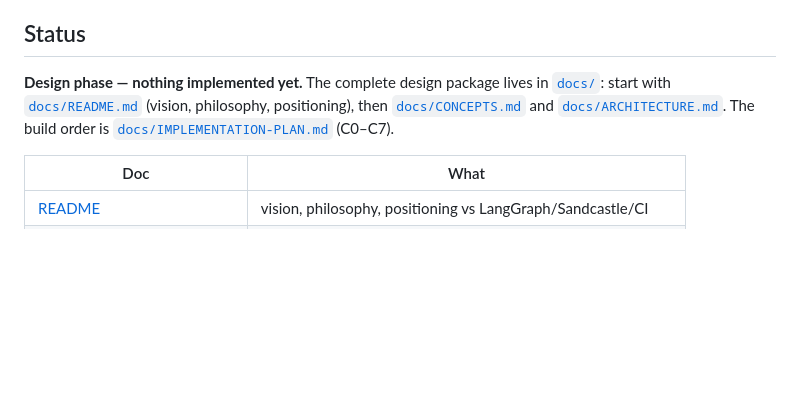
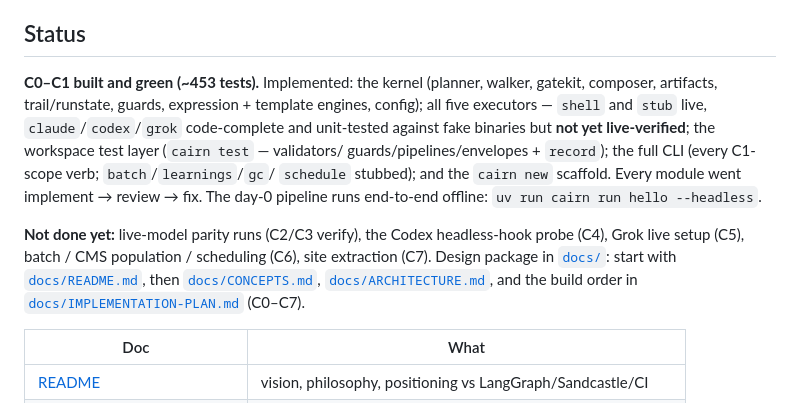
Before and after one commit to gabros20/cairn, a Markdown page: README.md, the part around the change. Rendered like a GitHub page; blank space fills up the shorter version.

Commit message:
docs: build status — C0/C1 complete, C2 code-complete pending live verification
Claude-Session: https://claude.ai/code/session_01GjvR6h5XdBXHGQdd4m6ZEu

```diff
--- a/README.md
+++ b/README.md
@@ -13,10 +13,19 @@ as the only state.
 
 ## Status
 
-**Design phase — nothing implemented yet.** The complete design package lives in [`docs/`](docs/):
-start with [`docs/README.md`](docs/README.md) (vision, philosophy, positioning), then
-[`docs/CONCEPTS.md`](docs/CONCEPTS.md) and [`docs/ARCHITECTURE.md`](docs/ARCHITECTURE.md).
-The build order is [`docs/IMPLEMENTATION-PLAN.md`](docs/IMPLEMENTATION-PLAN.md) (C0–C7).
+**C0–C1 built and green (~453 tests).** Implemented: the kernel (planner, walker, gatekit,
+composer, artifacts, trail/runstate, guards, expression + template engines, config); all five
+executors — `shell` and `stub` live, `claude`/`codex`/`grok` code-complete and unit-tested against
+fake binaries but **not yet live-verified**; the workspace test layer (`cairn test` — validators/
+guards/pipelines/envelopes + `record`); the full CLI (every C1-scope verb; `batch`/`learnings`/`gc`/
+`schedule` stubbed); and the `cairn new` scaffold. Every module went implement → review → fix.
+The day-0 pipeline runs end-to-end offline: `uv run cairn run hello --headless`.
+
+**Not done yet:** live-model parity runs (C2/C3 verify), the Codex headless-hook probe (C4), Grok
+live setup (C5), batch / CMS population / scheduling (C6), site extraction (C7). Design package in
+[`docs/`](docs/): start with [`docs/README.md`](docs/README.md), then
+[`docs/CONCEPTS.md`](docs/CONCEPTS.md), [`docs/ARCHITECTURE.md`](docs/ARCHITECTURE.md), and the
+build order in [`docs/IMPLEMENTATION-PLAN.md`](docs/IMPLEMENTATION-PLAN.md) (C0–C7).
 
 | Doc | What |
 |---|---|
```
Also changed, not shown: docs/IMPLEMENTATION-PLAN.md (+16 -0 lines).
